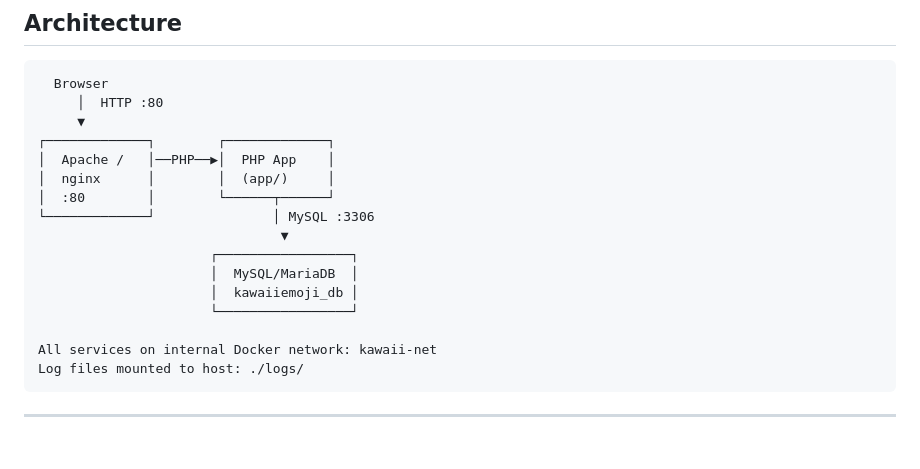
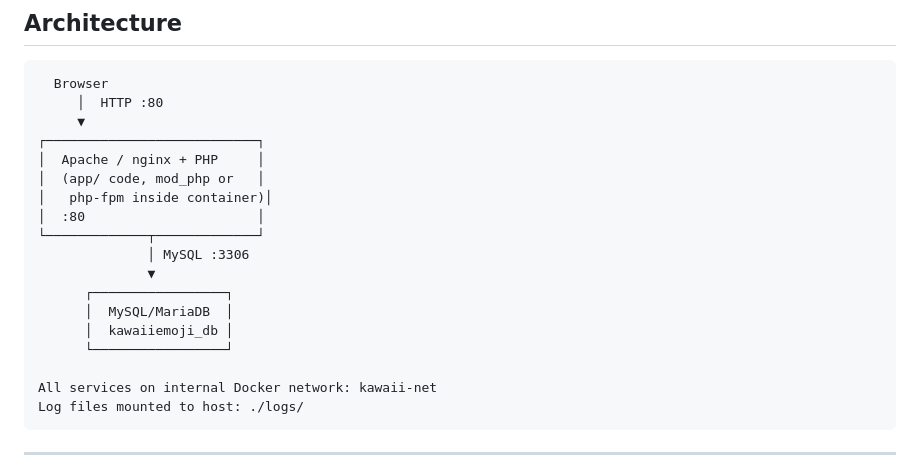
Before and after one commit to maksimts-kool/Apache-project, a Markdown page: Team.md, the part around the change. Drawn GitHub-style; blank space fills up the shorter version.

Commit message:
Potential fix for pull request finding
Co-authored-by: Copilot Autofix powered by AI <175728472+Copilot@users.noreply.github.com>

```diff
--- a/Team.md
+++ b/Team.md
@@ -163,16 +163,18 @@ INSERT INTO emojis (symbol, name, category, tags, user_id) VALUES
   Browser
      │  HTTP :80
      ▼
-┌─────────────┐        ┌─────────────┐
-│  Apache /   │──PHP──▶│  PHP App    │
-│  nginx      │        │  (app/)     │
-│  :80        │        └──────┬──────┘
-└─────────────┘               │ MySQL :3306
-                               ▼
-                      ┌─────────────────┐
-                      │  MySQL/MariaDB  │
-                      │  kawaiiemoji_db │
-                      └─────────────────┘
+┌───────────────────────────┐
+│  Apache / nginx + PHP     │
+│  (app/ code, mod_php or   │
+│   php-fpm inside container)│
+│  :80                      │
+└─────────────┬─────────────┘
+              │ MySQL :3306
+              ▼
+      ┌─────────────────┐
+      │  MySQL/MariaDB  │
+      │  kawaiiemoji_db │
+      └─────────────────┘
 
 All services on internal Docker network: kawaii-net
 Log files mounted to host: ./logs/
```
